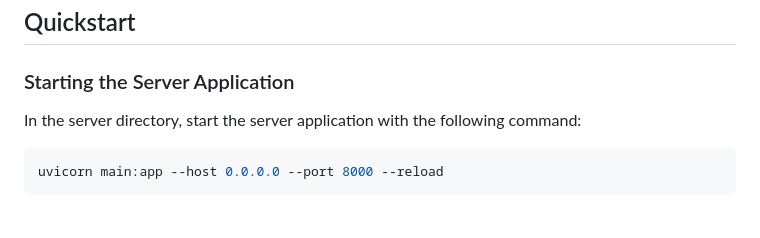
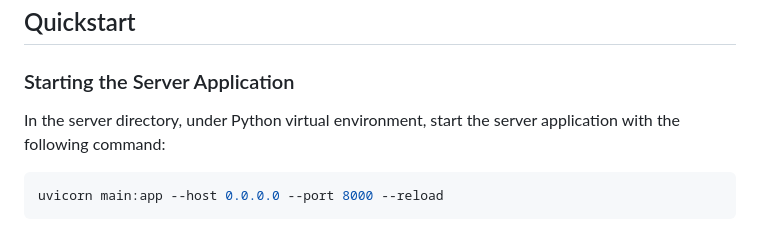
Before and after one commit to codeflow01/The_Non-Invasive_Neck_Imaging_Tool_Project, a Markdown page: README.md, the part around the change. Drawn GitHub-style.

Commit message:
Update README markdown

````diff
--- a/README.md
+++ b/README.md
@@ -95,7 +95,7 @@ pip install -r requirements.txt
 ## Quickstart
 
 ### Starting the Server Application
-In the server directory, start the server application with the following command:
+In the server directory, under Python virtual environment, start the server application with the following command:
 ```bash
 uvicorn main:app --host 0.0.0.0 --port 8000 --reload
 ```
````
